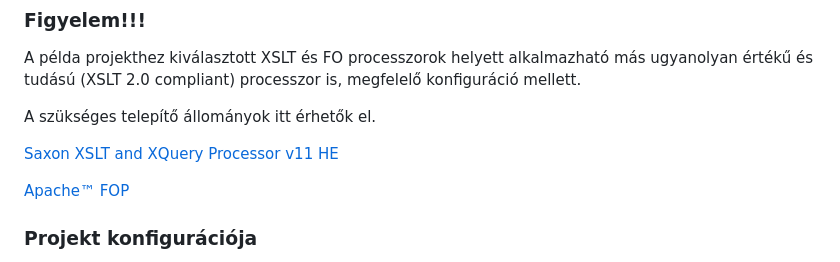
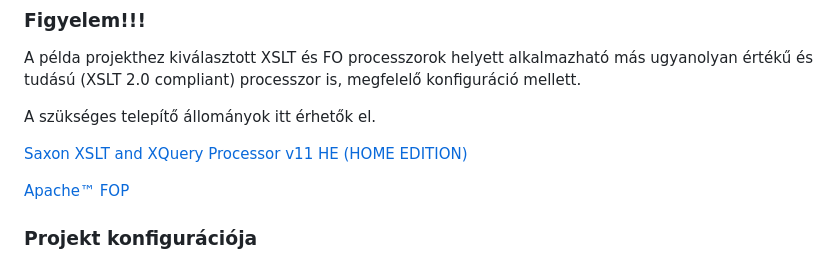
Before and after one commit to nav-gov-hu/Online-Invoice-XSLT, a Markdown page: README.md, the part around the change. Drawn GitHub-style.

```diff
--- a/README.md
+++ b/README.md
@@ -73,7 +73,7 @@ A példa projekthez kiválasztott XSLT és FO processzorok helyett alkalmazható
 A szükséges telepítő állományok itt érhetők el.
 
 
-[Saxon XSLT and XQuery Processor v11 HE](https://www.saxonica.com/download/download_page.xml)
+[Saxon XSLT and XQuery Processor v11 HE (HOME EDITION)](https://www.saxonica.com/download/download_page.xml)
 
 
 [Apache™ FOP](https://xmlgraphics.apache.org/fop/download.html)
```
